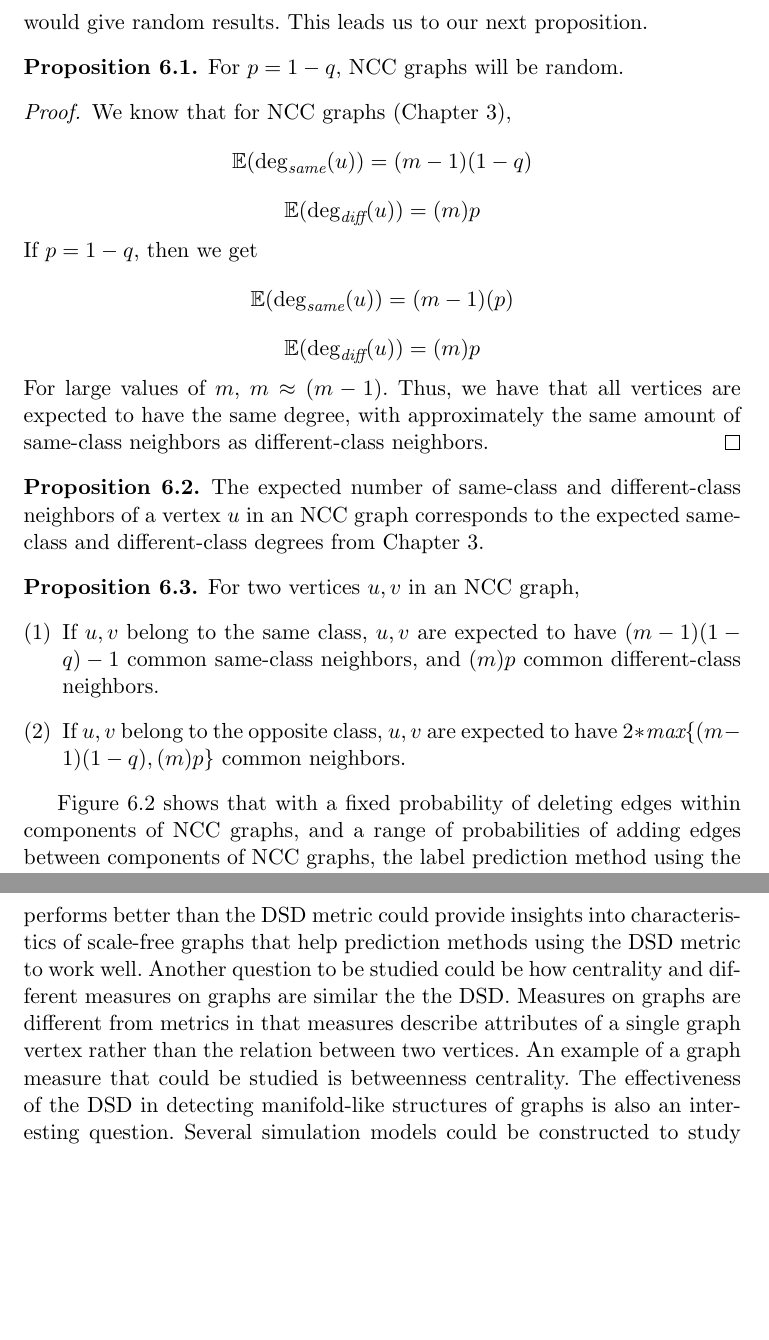
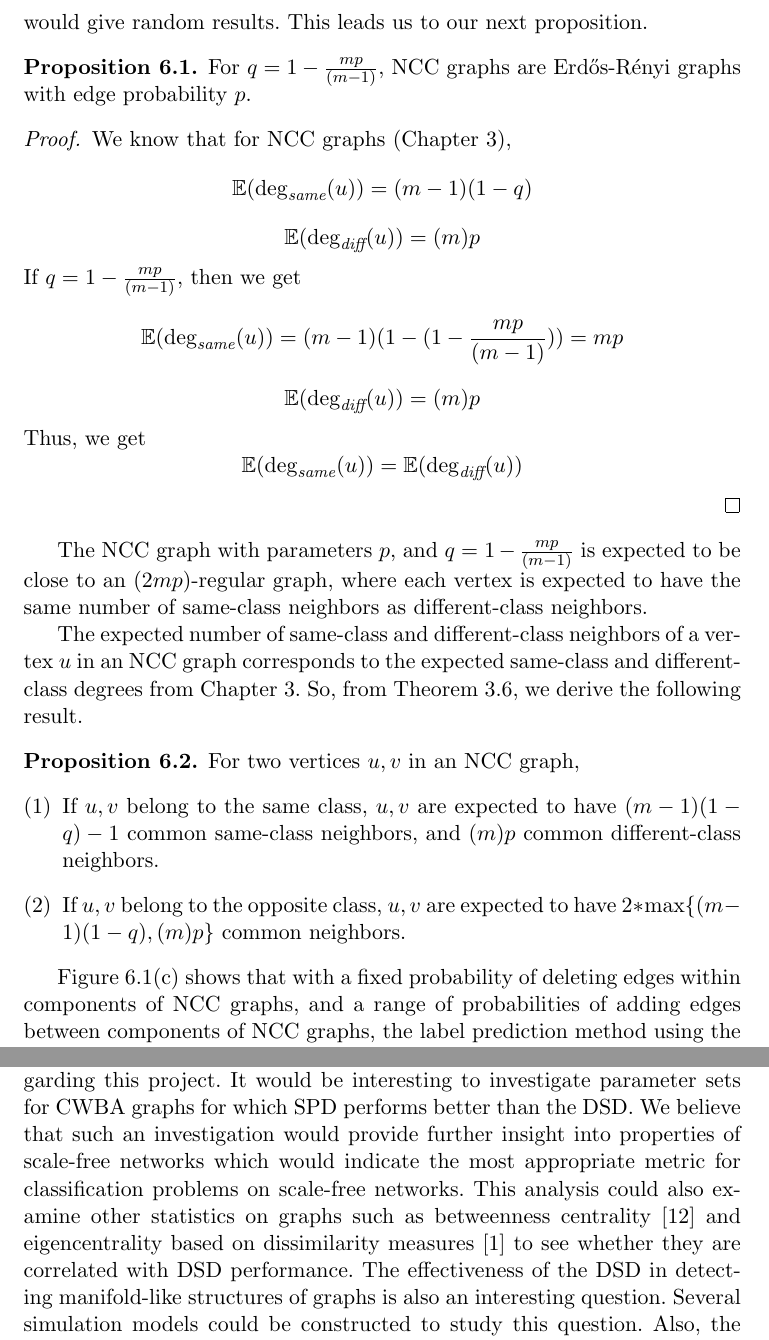
Before and after one commit to jepugs/mqp-latex, a LaTeX thesis (Main.tex, which reads src/conclusion.tex, src/simulations.tex): two parts of pages 35 and 50 of 52 before the commit and two parts of pages 34 and 49 of 51 after it, joined at a grey line, cut so that both start at the same text, the shorter picture padded with empty space. Compiled offline with pdfLaTeX.

Commit message:
Added most changes to ch6, conclusions

```diff
--- a/src/conclusion.tex
+++ b/src/conclusion.tex
@@ -25,17 +18,14 @@ as much information as we wanted on how the DSD metric is useful on examples
 of real networks. However, both still showed that the DSD metric performed
 best of the three metrics that we studied.
 
-% Add citations here?
 There are many interesting questions that could still be answered regarding
-this project. Parameters of our CWBA model for which the SPD metric performs
-better than the DSD metric could provide insights into characteristics of
-scale-free graphs that help prediction methods using the DSD metric to work
-well. Another question to be studied could be how centrality and different
-measures on graphs are similar the the DSD. Measures on graphs are different
-from metrics in that measures describe attributes of a single graph vertex
-rather than the relation between two vertices. An example of a graph measure
-that could be studied is betweenness centrality.
-The effectiveness of the DSD in detecting manifold-like structures of
+this project. It would be interesting to investigate parameter sets for CWBA
+graphs for which SPD performs better than the DSD. We believe that such an
+investigation would provide further insight into properties of scale-free
+networks which would indicate the most appropriate metric for classification
+problems on scale-free networks. This analysis could also examine other
+statistics on graphs such as betweenness centrality~\cite{newman2005measure} and eigencentrality based on dissimilarity measures~\cite{alvarez2015eigencentrality}
+to see whether they are correlated with DSD performance. The effectiveness of the DSD in detecting manifold-like structures of
 graphs is also an interesting question. Several simulation models could be
 constructed to study this question. Also, the effect of the DSD metric in
 detecting the dispersion of rumors or the spread of information could also
--- a/src/simulations.tex
+++ b/src/simulations.tex
@@ -133,25 +126,28 @@ as all prediction methods would give random results. This leads us to our
 next proposition.
 
 \begin{proposition}
-For $p = 1 - q$, NCC graphs will be random.
+For $q = 1 - \frac{mp}{(m-1)}$, NCC graphs are Erd\H{o}s-R\'{e}nyi graphs
+with edge probability $p$.
 \end{proposition}
 \begin{proof}
 We know that for NCC graphs (Chapter 3),
 $$\E(\deg_{\textit{same}}(u)) = (m-1)(1-q)$$
 $$\E(\deg_{\textit{diff}}(u)) = (m)p$$
-If $p=1-q$, then we get
-$$\E(\deg_{\textit{same}}(u)) = (m-1)(p)$$
+If $q = 1 - \frac{mp}{(m-1)}$, then we get
+$$\E(\deg_{\textit{same}}(u)) = (m-1)(1 - (1 - \frac{mp}{(m-1)})) = mp$$
 $$\E(\deg_{\textit{diff}}(u)) = (m)p$$
-For large values of $m$, $m \approx (m-1)$. Thus, we have that all vertices
-are expected to have the same degree, with approximately the same amount
-of same-class neighbors as different-class neighbors.
+Thus, we get
+$$\E(\deg_{\textit{same}}(u)) = \E(\deg_{\textit{diff}}(u))$$
 \end{proof}
 
-\begin{proposition}
+The NCC graph with parameters $p$, and $q = 1 - \frac{mp}{(m-1)}$ is expected
+to be close to an $(2mp)$-regular graph, where each vertex is expected to
+have the same number of same-class neighbors as different-class neighbors.
+
 The expected number of same-class and different-class neighbors of a vertex
 $u$ in an NCC graph corresponds to the expected same-class and
-different-class degrees from Chapter 3.
-\end{proposition}
+different-class degrees from Chapter 3. So, from Theorem \ref{thm:ncc_deg},
+we derive the following result.
 
 \begin{proposition}
 For two vertices $u,v$ in an NCC graph,
@@ -160,11 +156,11 @@ For two vertices $u,v$ in an NCC graph,
 $(m-1)(1-q)-1$ common same-class neighbors, and $(m)p$ common different-class neighbors.
 
 \item If $u,v$ belong to the opposite class, $u,v$ are expected to have
-$2*\textit{max}\{(m-1)(1-q), (m)p\}$ common neighbors.
+$2*\max\{(m-1)(1-q), (m)p\}$ common neighbors.
 \end{enumerate}
 \end{proposition}
 
-Figure \ref{fig:NCC_fixq} shows that with a fixed probability of deleting
+Figure \ref{fig:NCC_n}(c) shows that with a fixed probability of deleting
 edges within components of NCC graphs, and a range of probabilities of
 adding edges between components of NCC graphs, the label prediction method
 using the DSD outperforms the method using SPD and the method using RD.
```
Also changed, not shown: biblio.bib (+21 -0 lines), src/conclusion.tex (15 more changed lines), src/simulations.tex (44 more changed lines).
